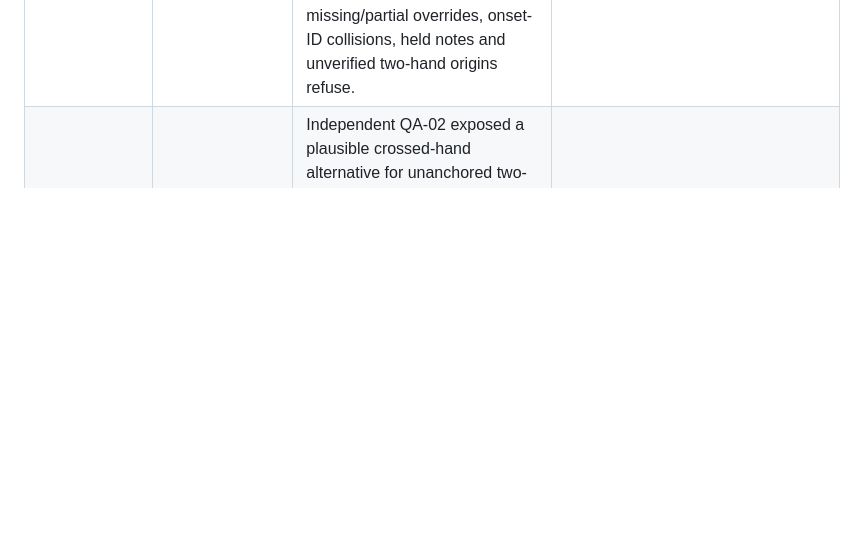
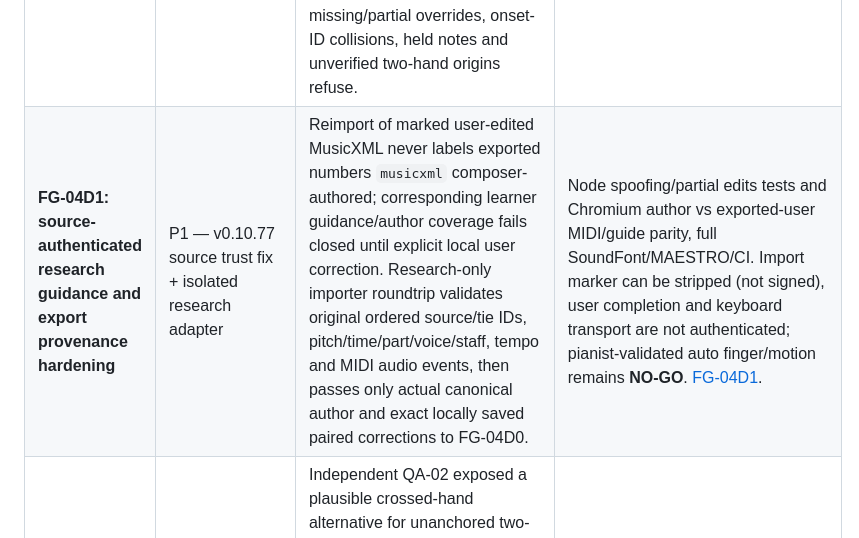
Before and after one commit to shafranek-js/play-along, a Markdown page: docs/ROADMAP-FINGER-GUIDANCE.md, the part around the change. GitHub-like rendering; blank space fills up the shorter version.

Commit message:
docs(v0.10.77): FG-04D1 original/imported fingering provenance and research gate

```diff
--- a/docs/ROADMAP-FINGER-GUIDANCE.md
+++ b/docs/ROADMAP-FINGER-GUIDANCE.md
@@ -47,6 +47,7 @@
 | **FG-04B3c: pinned ASAP refusal triage and strict cross-voice ties** | P1 — v0.10.65 implementation | Freeze actual v0.10.61 ASAP alignment baseline (1 aligned / 15 refused) and classify all causes, without exposing musical note data. Repair Bach Fugue cross-voice tied notes only when a unique same-part/staff/pitch event is exactly beat-contiguous. Report newly-aligned works separately from changed refusals and block regression of the previously verified Bach Prelude. | Deterministic synthetic tie provenance/ambiguity tests; real 16-score SHA-pinned CI audit plus baseline comparison. **Do not relax** grace, repeats, pedal/MIDI zero duration or release-time gates. SoundFont banks and audio untouched. [FG-04B3c evidence](FG-04B3C-ASAP-REFUSAL-TRIAGE.md). |
 | **FG-04B3d: original MIDI zero-event and MusicXML repeat/grace inventory** | P1 — v0.10.67 research stage | Read-only strict SMF 0/1 event scanner counts original zero-tick NoteOn/NoteOff pairs without altering source, playback or existing fail-closed matching. Independent lexical MusicXML report inventories grace/explicit grace timing attributes, repeats, endings and score navigation across all SHA-pinned ASAP 16 real works. | Measured **38,267 original MIDI pairs / 1,060 zero-tick events in 14 scores**, 340 XML grace markers, 25 repeats, 12 endings. Aggregate-only per-work report; 13 offline tests plus online pinned-source audit, legacy 1/16 matching and regressions untouched. MusicXML repeat and grace execution is **not** proved or synthesized. Keep production MIDI, MAESTRO and SoundFont banks unchanged. [FG-04B3d](FG-04B3D-ZERO-EVENT-SCORE-DIAGNOSTICS.md). |
 | **FG-04D0: independent research provenance bridge for RH/LH → fingers → motion** | P1 — v0.10.72 isolated research, NO-GO for teaching | Pure bounded 128-event interface invokes FG-04B4 RH/LH and FG-02I finger research but exports only aggregate summaries. FG-03D1 visual motion receives only complete same-layer original author or verified user hand+finger pairs and the actual first uncompleted source-onset group. No generated finger/hand can authorize movement; missing/partial overrides, onset-ID collisions, held notes and unverified two-hand origins refuse. | 24 deterministic Node tests plus full CI/MAESTRO/SoundFont/Chromium regression required. No production import, source modification, musical fingering GT, real keyboard or expert 3D biomechanics validation. [FG-04D0 contract](FG-04D0-RESEARCH-PROVENANCE-BRIDGE.md). |
+| **FG-04D1: source-authenticated research guidance and export provenance hardening** | P1 — v0.10.77 source trust fix + isolated research adapter | Reimport of marked user-edited MusicXML never labels exported numbers `musicxml` composer-authored; corresponding learner guidance/author coverage fails closed until explicit local user correction. Research-only importer roundtrip validates original ordered source/tie IDs, pitch/time/part/voice/staff, tempo and MIDI audio events, then passes only actual canonical author and exact locally saved paired corrections to FG-04D0. | Node spoofing/partial edits tests and Chromium author vs exported-user MIDI/guide parity, full SoundFont/MAESTRO/CI. Import marker can be stripped (not signed), user completion and keyboard transport are not authenticated; pianist-validated auto finger/motion remains **NO-GO**. [FG-04D1](FG-04D1-IMPORT-PROVENANCE-GATE.md). |
 | **FG-04B4-QA02: conservative unlabeled-hand ambiguity and 5+5 search** | P1 — v0.10.70 research hardening, no learner hints | Independent QA-02 exposed a plausible crossed-hand alternative for unanchored two-note duets; the candidate now leaves entirely unanchored phrase hands `unknown` instead of reporting the preferred hand as `proposed`. Ten simultaneous notes are structurally searched within a finite 300,000-mask global budget; only supported source-label anchors produce research predictions. Existing 11+ onset cap and unknown physical fingering remain. | Independent QA-02 initial 17 synthetic cases characterized 2 potential adversarial mislabels under old policy; revised tests assert new refusals, anchored source identity and ten-key handling in `npm test`. Accuracy on **real independently musician-labelled notes remains unknown**. [QA-02](QA-02-HAND-SEPARATION-VALIDATION.md). |
 | **FG-04B4: source-aware RH/LH candidate hand separation** | P1 — v0.10.68 research implementation; learner NO-GO | Independent deterministic onset-group beam search on original note IDs, MIDI pitch, note start/release, physically held notes, constrained hand reach/travel, voice continuity and crossing penalties. Author/source hand labels and user hand overrides are pinned; no hard middle-C threshold, no inferred finger number; uncertain/physically contradictory assignments abstain or refuse. | 17 added Node tests and integration full CI; five **synthetic** reference patterns, 6/12 eligible notes proposed (6/6 synthetic match), 6 unknown, 0 independently validated real hand labels. Expert musical assessment and source-identity-linked real benchmark pending; existing player, 14 original PNG hand poses, MAESTRO, SoundFont and original MIDI timing untouched. [FG-04B4 research](FG-HAND-SEPARATION-RESEARCH.md). |
 | **FG-04B3e: read-only MusicXML repeat traversal** | P1 — v0.10.71 researched subset, production NO-GO | Independently parses supported explicit/implicit 2-pass forward/backward repeats and paired first/second endings, plans finite written-measure visits with original measure identity, repeat iteration and separate playback IDs; written note IDs and original timing are preserved. Unsupported grace/ornament, nested navigation, ambiguous endings and mismatched score MIDI refuse. | 28 registered synthetic Node cases, including strict MIDI note-on/release comparison; all 4 pinned ASAP repeat cases still have unresolved grace, so **0 newly aligned**; 16-piece strict baseline stays **1/16**. No direct score-to-playback wiring, independent XML tempo validation or real pianist adjudication. [FG-04B3e research](FG-04B3E-REPEAT-TRAVERSAL-RESEARCH.md). |
```
